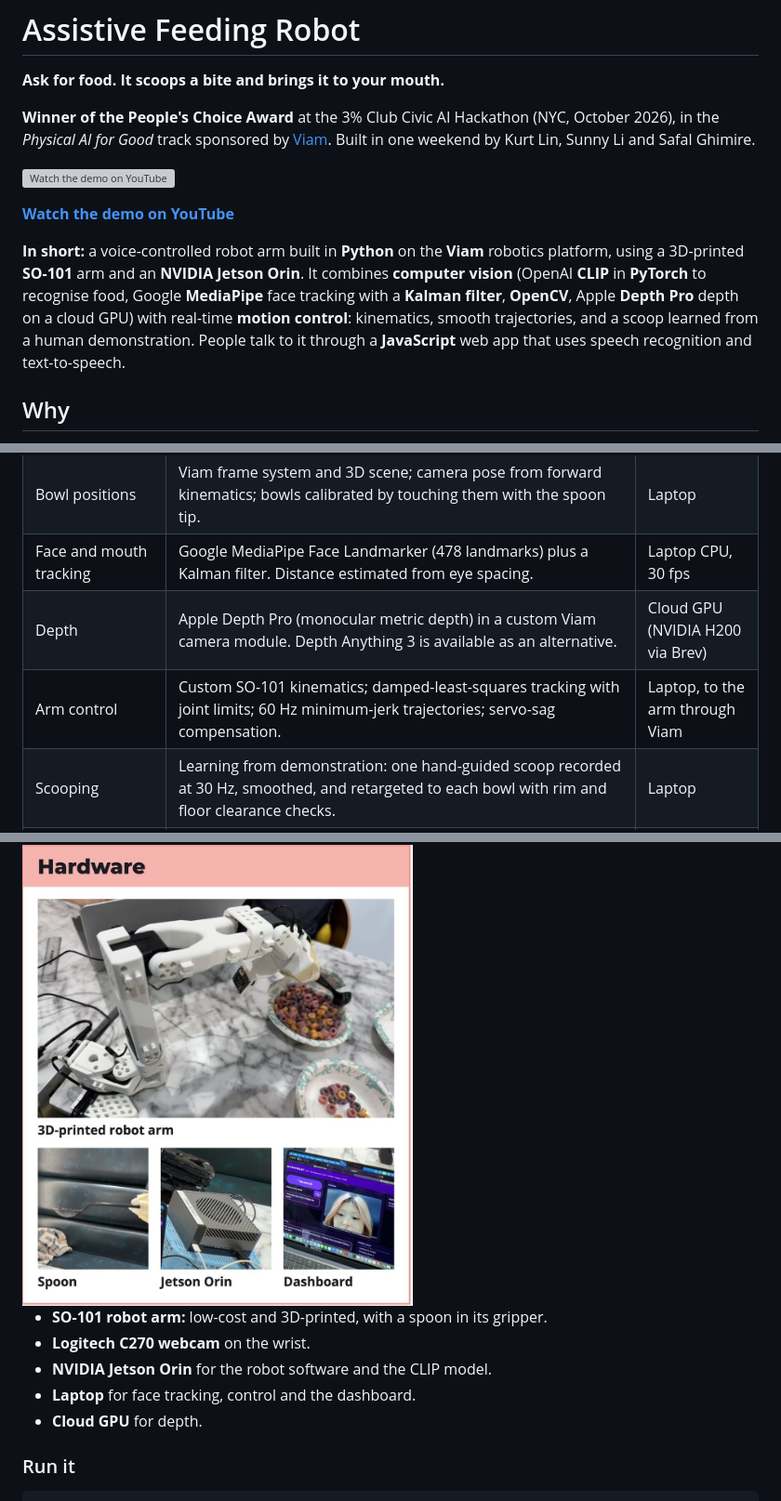
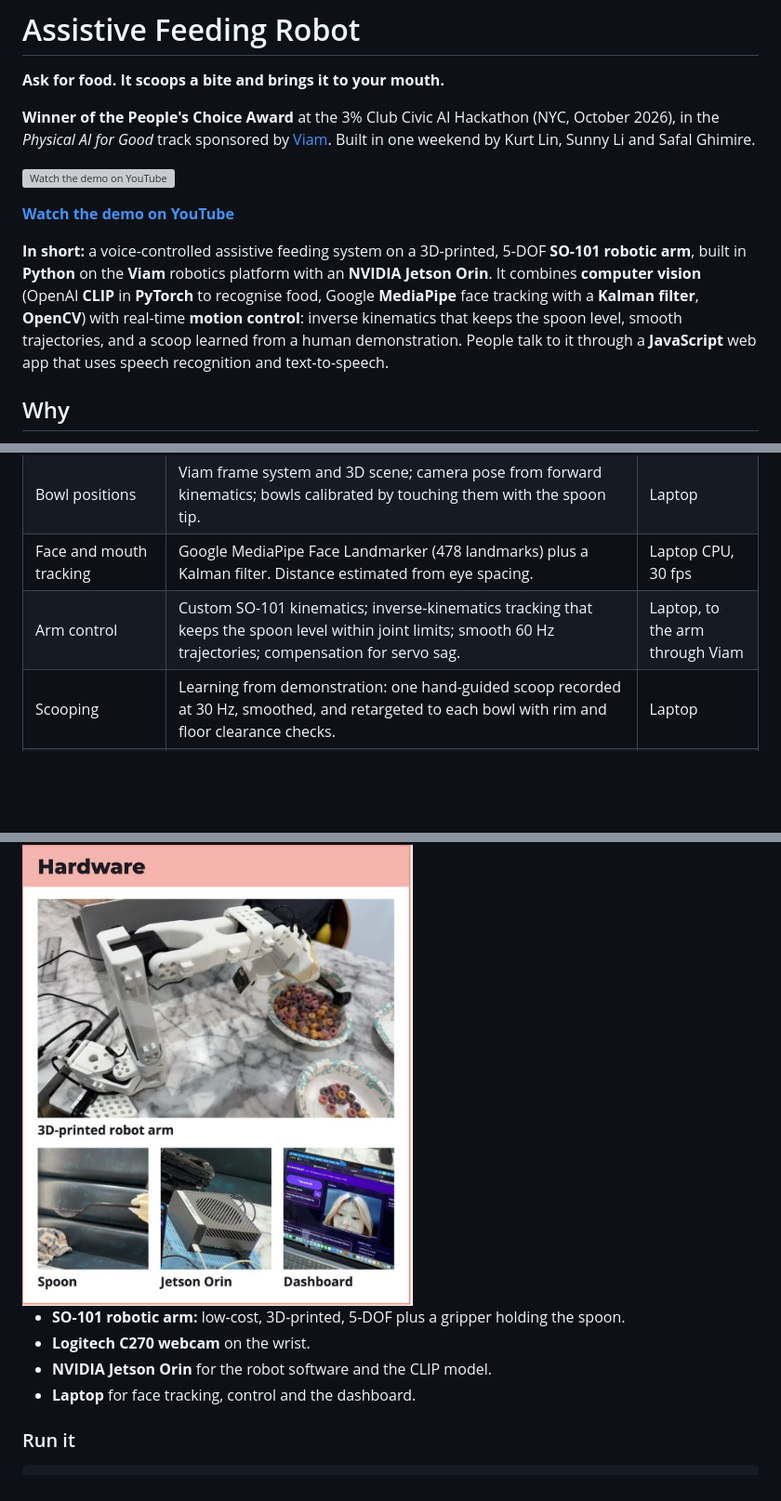
Before and after one commit to Wafleem/assistive-feeding-arm, a Markdown page: README.md, 3 parts joined by grey strips. Shown at 93% size. Rendered like a GitHub page; folded sections open; blank space fills up the shorter version; grey boxes are pictures that could not be loaded.

Commit message:
README: drop the cloud depth mentions; 5-DOF SO-101 arm and the level spoon up front; plainer arm-control wording

```diff
--- a/README.md
+++ b/README.md
@@ -10,12 +10,12 @@ Built in one weekend by Kurt Lin, Sunny Li and Safal Ghimire.
 
 **[Watch the demo on YouTube](https://youtu.be/ueZ0i9V6slo)**
 
-**In short:** a voice-controlled robot arm built in **Python** on the **Viam** robotics platform,
-using a 3D-printed **SO-101** arm and an **NVIDIA Jetson Orin**. It combines **computer vision**
-(OpenAI **CLIP** in **PyTorch** to recognise food, Google **MediaPipe** face tracking with a **Kalman filter**, **OpenCV**,
-Apple **Depth Pro** depth on a cloud GPU) with real-time **motion control**: kinematics,
-smooth trajectories, and a scoop learned from a human demonstration. People talk to it through a
-**JavaScript** web app that uses speech recognition and text-to-speech.
+**In short:** a voice-controlled assistive feeding system on a 3D-printed, 5-DOF **SO-101 robotic arm**,
+built in **Python** on the **Viam** robotics platform with an **NVIDIA Jetson Orin**. It combines
+**computer vision** (OpenAI **CLIP** in **PyTorch** to recognise food, Google **MediaPipe** face tracking
+with a **Kalman filter**, **OpenCV**) with real-time **motion control**: inverse kinematics that keeps the
+spoon level, smooth trajectories, and a scoop learned from a human demonstration. People talk to it through
+a **JavaScript** web app that uses speech recognition and text-to-speech.
 
 ## Why
 
@@ -74,8 +74,7 @@ flowchart LR
 | Food recognition | OpenAI CLIP ViT-B/32 (`openai/clip-vit-base-patch32`), Hugging Face Transformers and PyTorch, FP16 on CUDA. Zero-shot prompt ensembles plus a few enrolled example photos, packaged as a custom Viam vision-service module. | NVIDIA Jetson Orin GPU |
 | Bowl positions | Viam frame system and 3D scene; camera pose from forward kinematics; bowls calibrated by touching them with the spoon tip. | Laptop |
 | Face and mouth tracking | Google MediaPipe Face Landmarker (478 landmarks) plus a Kalman filter. Distance estimated from eye spacing. | Laptop CPU, 30 fps |
-| Depth | Apple Depth Pro (monocular metric depth) in a custom Viam camera module. Depth Anything 3 is available as an alternative. | Cloud GPU (NVIDIA H200 via Brev) |
-| Arm control | Custom SO-101 kinematics; damped-least-squares tracking with joint limits; 60 Hz minimum-jerk trajectories; servo-sag compensation. | Laptop, to the arm through Viam |
+| Arm control | Custom SO-101 kinematics; inverse-kinematics tracking that keeps the spoon level within joint limits; smooth 60 Hz trajectories; compensation for servo sag. | Laptop, to the arm through Viam |
 | Scooping | Learning from demonstration: one hand-guided scoop recorded at 30 Hz, smoothed, and retargeted to each bowl with rim and floor clearance checks. | Laptop |
 | Robot platform | Viam RDK (`viam-server`), Viam Python SDK, SO-101 arm module | Jetson Orin |
 | Operator dashboard | Python HTTP server, MJPEG video, OpenCV overlays; HTML, CSS and JavaScript web UI. | Laptop and browser |
@@ -87,11 +86,10 @@ near the face, and voice control works only after an operator presses a safety b
 
 <img src="docs/media/hardware.jpg" alt="Hardware: 3D-printed robot arm, spoon, Jetson Orin, dashboard" width="420">
 
-- **SO-101 robot arm:** low-cost and 3D-printed, with a spoon in its gripper.
+- **SO-101 robotic arm:** low-cost, 3D-printed, 5-DOF plus a gripper holding the spoon.
 - **Logitech C270 webcam** on the wrist.
 - **NVIDIA Jetson Orin** for the robot software and the CLIP model.
 - **Laptop** for face tracking, control and the dashboard.
-- **Cloud GPU** for depth.
 
 ### Run it
 
```
